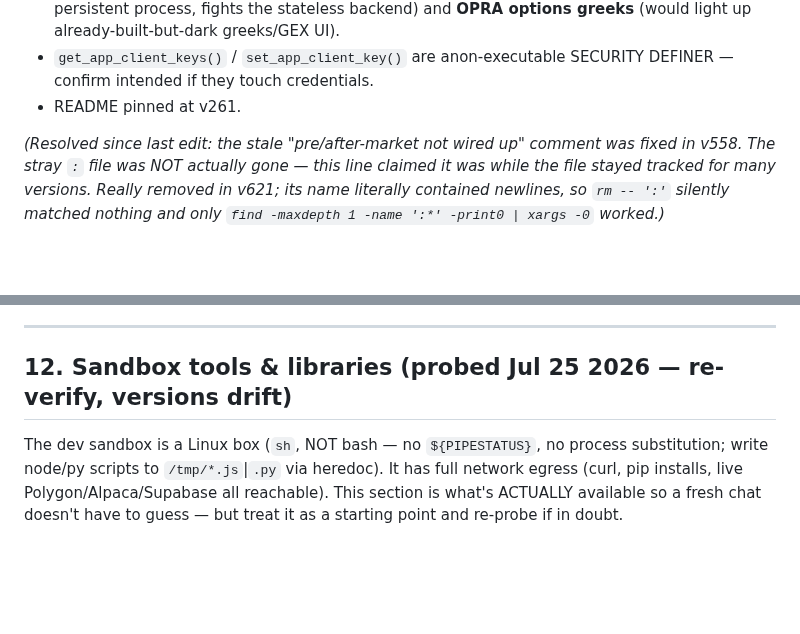
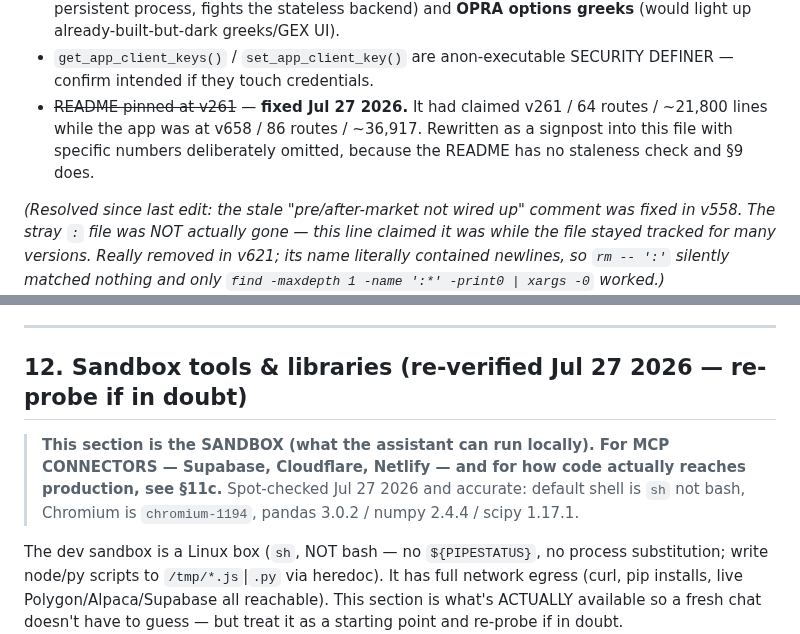
Before and after one commit to alcharles1980-design/alpha-quant-analytics, a Markdown page: CLAUDE.md, 2 parts joined by grey strips. GitHub-like rendering; blank space fills up the shorter version.

Commit message:
docs: final handoff pass — refresh §12, close the README open item
Last coherence sweep over both documents.

§12 header refreshed from "probed Jul 25" to "re-verified Jul 27", with its claims
SPOT-CHECKED rather than re-asserted: default shell is sh not bash (confirmed by
running an array literal through it), Chromium is chromium-1194, pandas 3.0.2 /
numpy 2.4.4 / scipy 1.17.1. Added a pointer distinguishing §12 (the SANDBOX — what
can be run locally) from §11c (MCP CONNECTORS and how code reaches production),
since those were the two things most likely to be conflated by someone new.

Closed a stale open item: "README pinned at v261" is fixed, and the entry now says
what replaced it and why the numbers were deliberately left out.

Swept both files for stale references. The remaining "v261" mentions are all
INTENTIONAL — they are the drift lesson in the CLAUDE.md header, in §5, and in the
README explaining its own rewrite. Nothing else stale found.

VERIFIED HANDOFF STATE
  20 sections present, order 0 1 2 3 4 4a 5 6 7 8 9 9a 9b 10 11 11a 11b 11c 11d 12
  contents index matches the sections that exist
  handoff-gap-check: no gaps          preflight: 0 failures
  CLAUDE.md 2,035 lines · README 67 · archive 1,068 · in-flight 41
  three committed scripts all present and all exercised this session

```diff
--- a/CLAUDE.md
+++ b/CLAUDE.md
@@ -1827,7 +1827,9 @@ left as is** — do not re-investigate without a specific reason.
   greeks** (would light up already-built-but-dark greeks/GEX UI).
 - `get_app_client_keys()` / `set_app_client_key()` are anon-executable SECURITY
   DEFINER — confirm intended if they touch credentials.
-- README pinned at v261.
+- ~~README pinned at v261~~ — **fixed Jul 27 2026.** It had claimed v261 / 64 routes / ~21,800 lines
+  while the app was at v658 / 86 routes / ~36,917. Rewritten as a signpost into this file with
+  specific numbers deliberately omitted, because the README has no staleness check and §9 does.
 
 *(Resolved since last edit: the stale "pre/after-market not wired up" comment was
 fixed in v558. The stray `:` file was NOT actually gone — this line claimed it was while the
@@ -1978,7 +1980,12 @@ apart, for want of that check.
 
 ---
 
-## 12. Sandbox tools & libraries (probed Jul 25 2026 — re-verify, versions drift)
+## 12. Sandbox tools & libraries (re-verified Jul 27 2026 — re-probe if in doubt)
+
+> **This section is the SANDBOX (what the assistant can run locally). For MCP CONNECTORS —
+> Supabase, Cloudflare, Netlify — and for how code actually reaches production, see §11c.**
+> Spot-checked Jul 27 2026 and accurate: default shell is `sh` not bash, Chromium is
+> `chromium-1194`, pandas 3.0.2 / numpy 2.4.4 / scipy 1.17.1.
 
 The dev sandbox is a Linux box (`sh`, NOT bash — no `${PIPESTATUS}`, no process substitution;
 write node/py scripts to `/tmp/*.js`|`.py` via heredoc). It has full network egress (curl, pip
```
